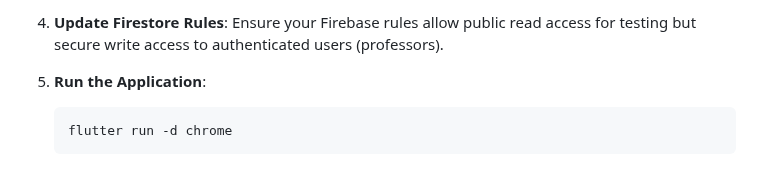
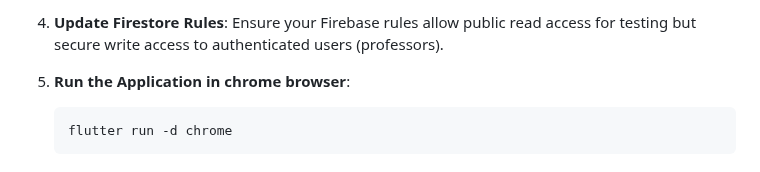
Before and after one commit to Yatheesh-Nagella/LocalGPT-Orginal-build, a Markdown page: README.md, the part around the change. Drawn GitHub-style.

Commit message:
readme.md update in chrome

````diff
--- a/README.md
+++ b/README.md
@@ -70,7 +70,7 @@ This project provides a web-based platform for students and professors to intera
 4. **Update Firestore Rules**:
    Ensure your Firebase rules allow public read access for testing but secure write access to authenticated users (professors).
 
-5. **Run the Application**:
+5. **Run the Application in chrome browser**:
    ```bash
    flutter run -d chrome
    ```
````
